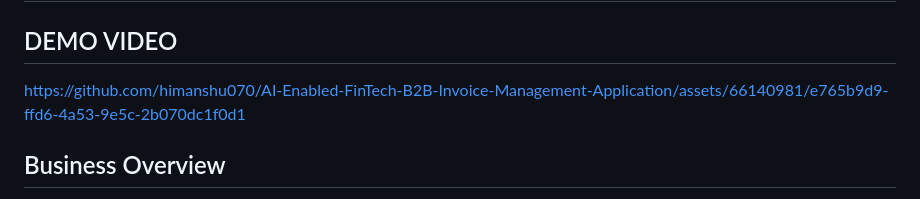
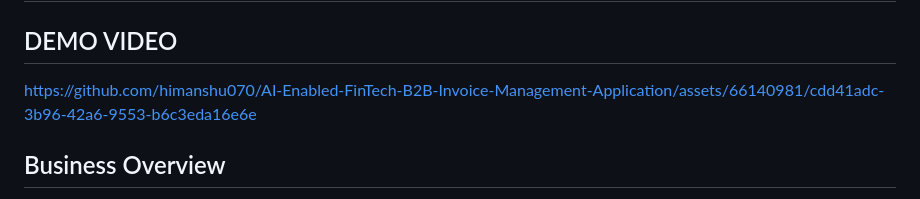
Before and after one commit to wilfcs/AI-Enabled-FinTech-B2B-Invoice-Management-Application, a Markdown page: README.md, the part around the change. Drawn GitHub-style.

```diff
--- a/README.md
+++ b/README.md
@@ -2,7 +2,7 @@
 
 ## DEMO VIDEO
 
-https://github.com/himanshu070/AI-Enabled-FinTech-B2B-Invoice-Management-Application/assets/66140981/e765b9d9-ffd6-4a53-9e5c-2b070dc1f0d1
+https://github.com/himanshu070/AI-Enabled-FinTech-B2B-Invoice-Management-Application/assets/66140981/cdd41adc-3b96-42a6-9553-b6c3eda16e6e
 
 
 ## Business Overview
```
